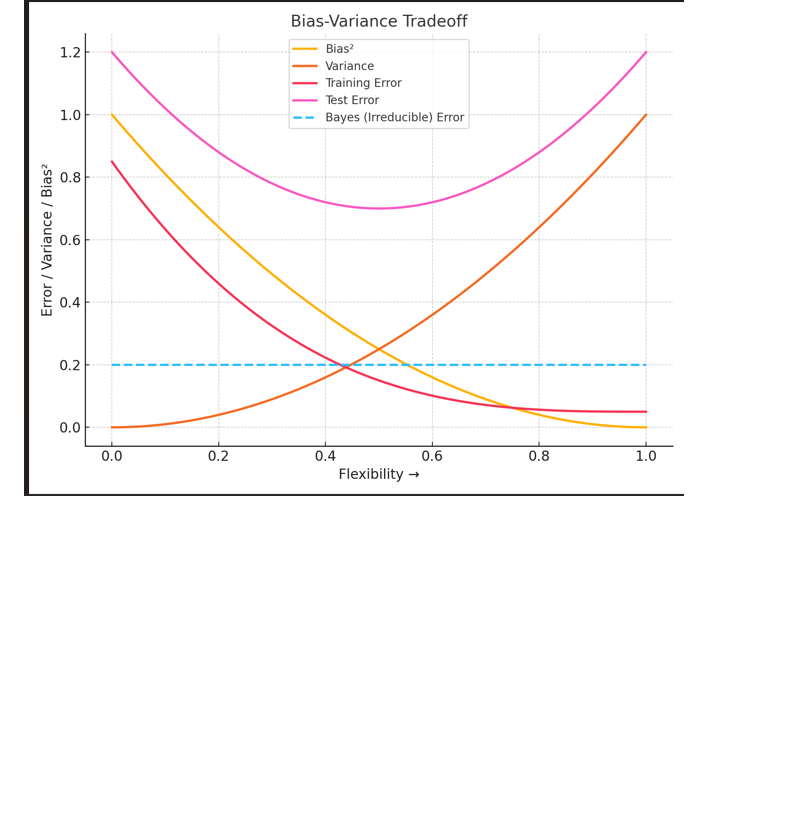
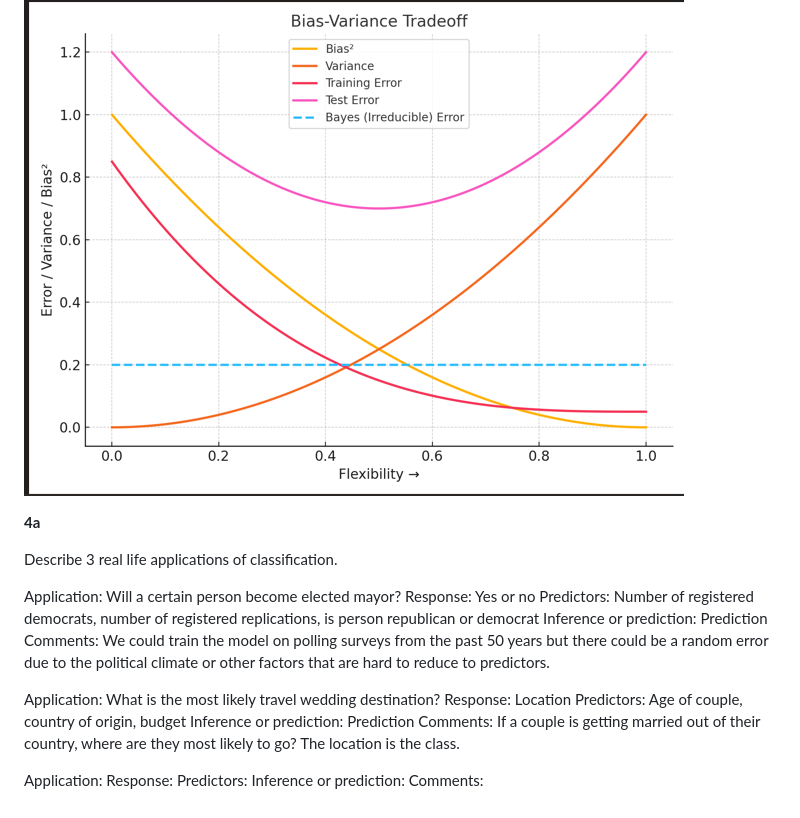
Before and after one commit to wperlichek/ISL, a Markdown page: exercises/ch-2.md, the part around the change. Drawn GitHub-style; blank space fills up the shorter version.

Commit message:
work on 4a

```diff
--- a/exercises/ch-2.md
+++ b/exercises/ch-2.md
@@ -110,3 +110,27 @@ Bayes Error: Remains flat - this is the ambient noise of the universe that is al
 
 Analysis: Not quite. Bias does not shoot back up as we increase flexibility. In fact, it continues to decrease.
 ![alt text](../images/bias-var-ai-gen.png)
+
+
+**4a**
+
+Describe 3 real life applications of classification.
+
+Application: Will a certain person become elected mayor?
+Response: Yes or no
+Predictors: Number of registered democrats, number of registered replications, is person republican or democrat
+Inference or prediction: Prediction
+Comments: We could train the model on polling surveys from the past 50 years but there could be a random error due to
+          the political climate or other factors that are hard to reduce to predictors.
+
+Application: What is the most likely travel wedding destination?
+Response: Location
+Predictors: Age of couple, country of origin, budget
+Inference or prediction: Prediction
+Comments: If a couple is getting married out of their country, where are they most likely to go? The location is the class.
+
+Application:
+Response:
+Predictors:
+Inference or prediction:
+Comments:
```
